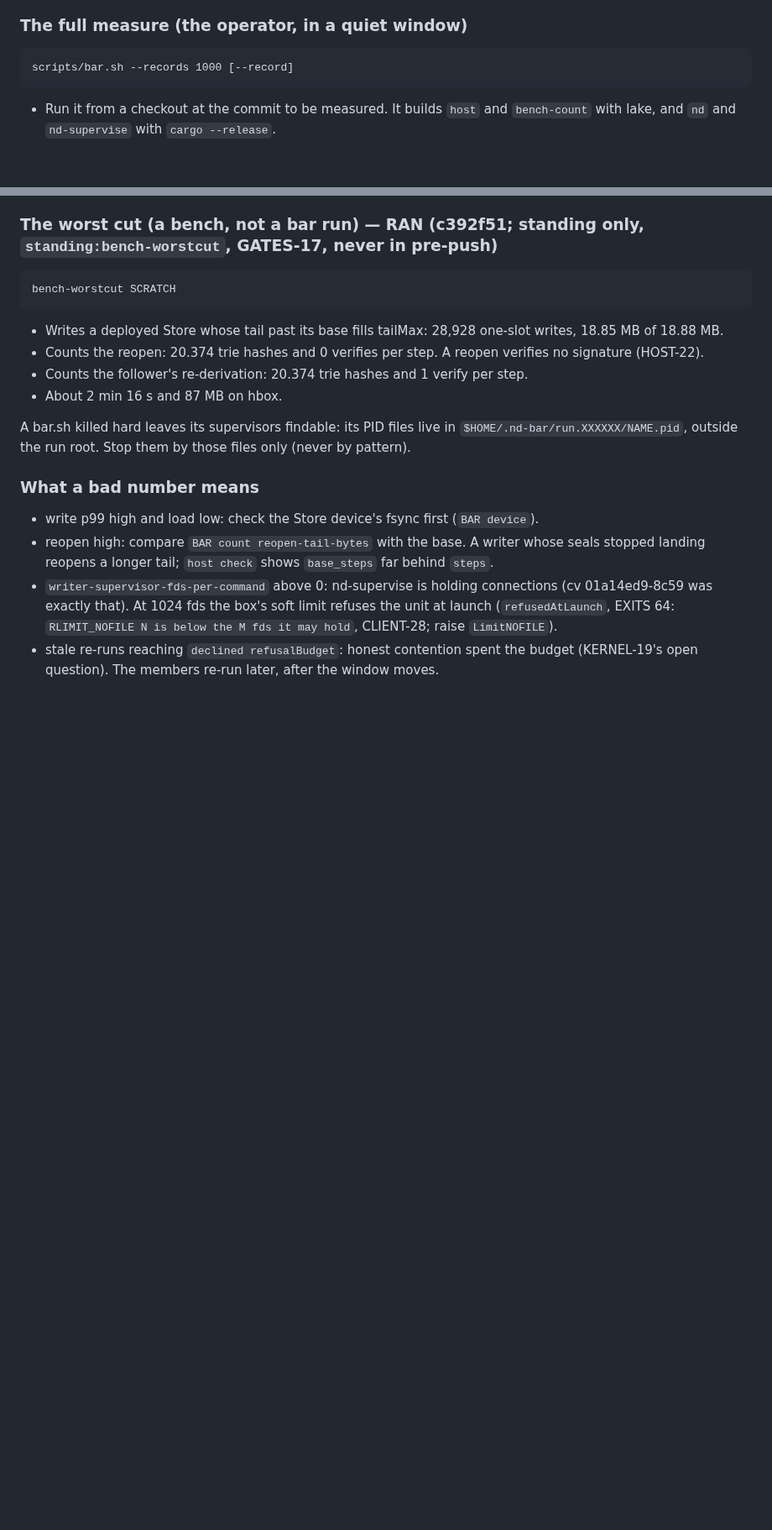
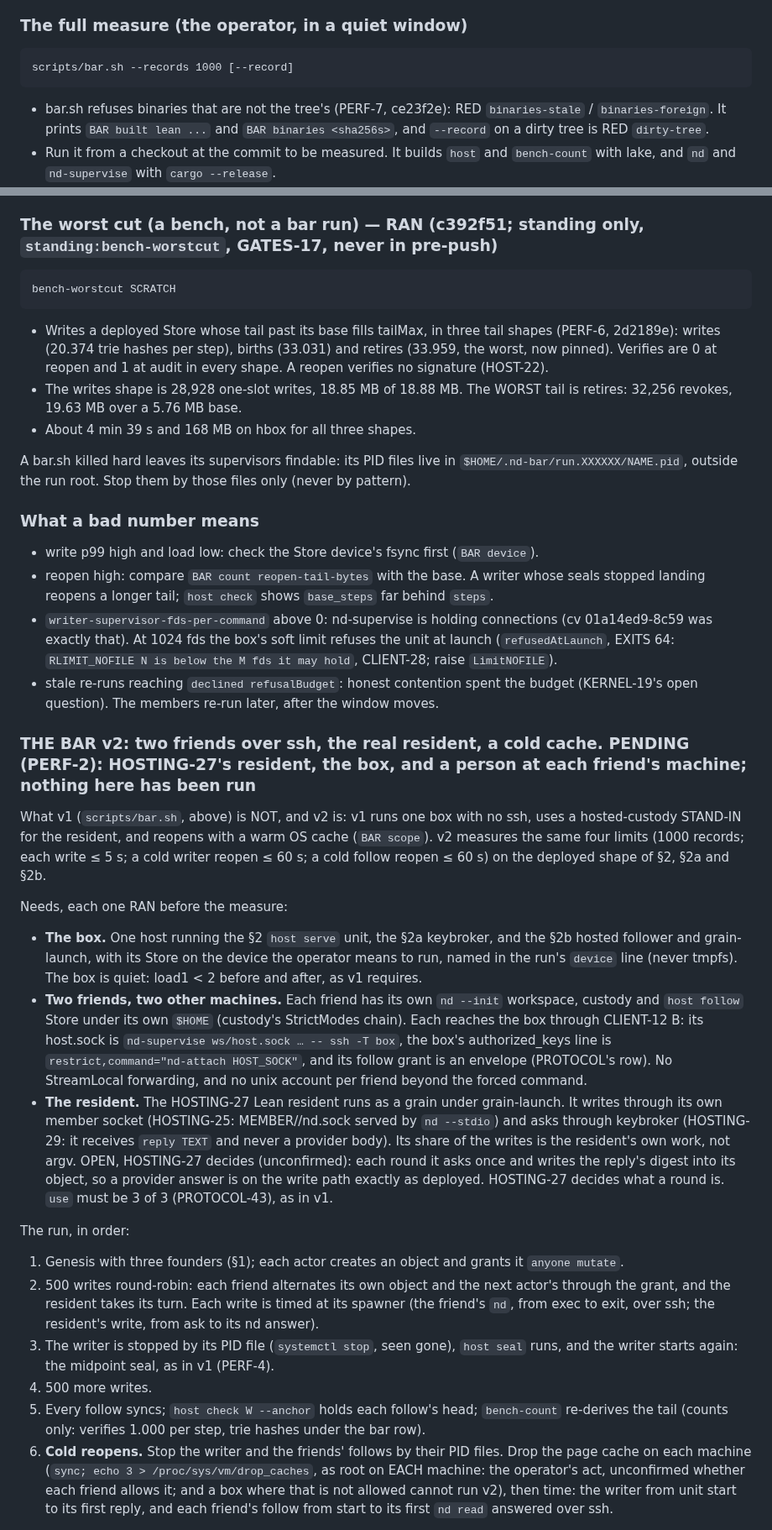
Before and after one commit to emberian/nanodregg, a Markdown page: deploy/RUNBOOK.md, 2 parts joined by grey strips. Shown at 84% size. Rendered like a GitHub page; blank space fills up the shorter version.

Commit message:
ops: RUNBOOK §8 — the worst cut is three tail shapes, retires the worst (PERF-6 2d2189e); bar.sh refuses stale or foreign binaries and a dirty --record (PERF-7 ce23f2e); THE BAR v2 (PERF-2) placed, PENDING and unrun: the resident round (HOSTING-27) and drop_caches on each machine are open
No unit, exit table or layout change.

Co-Authored-By: Claude Opus 5.5 <noreply@anthropic.com>

```diff
--- a/deploy/RUNBOOK.md
+++ b/deploy/RUNBOOK.md
@@ -463,6 +463,8 @@ the stand-in.
 
     scripts/bar.sh --records 1000 [--record]
 
+- bar.sh refuses binaries that are not the tree's (PERF-7, ce23f2e): RED `binaries-stale` / `binaries-foreign`.
+  It prints `BAR built lean ...` and `BAR binaries <sha256s>`, and `--record` on a dirty tree is RED `dirty-tree`.
 - Run it from a checkout at the commit to be measured. It builds `host` and `bench-count` with lake, and
   `nd` and `nd-supervise` with `cargo --release`.
 - `--root DIR` puts the Stores on DIR's device. The default is `$HOME`. The write latency is that device's
@@ -517,12 +519,12 @@ The lines to read:
 
     bench-worstcut SCRATCH
 
-- Writes a deployed Store whose tail past its base fills tailMax: 28,928 one-slot writes, 18.85 MB of
-  18.88 MB.
-- Counts the reopen: 20.374 trie hashes and 0 verifies per step. A reopen verifies no signature
-  (HOST-22).
-- Counts the follower's re-derivation: 20.374 trie hashes and 1 verify per step.
-- About 2 min 16 s and 87 MB on hbox.
+- Writes a deployed Store whose tail past its base fills tailMax, in three tail shapes (PERF-6, 2d2189e):
+  writes (20.374 trie hashes per step), births (33.031) and retires (33.959, the worst, now pinned).
+  Verifies are 0 at reopen and 1 at audit in every shape. A reopen verifies no signature (HOST-22).
+- The writes shape is 28,928 one-slot writes, 18.85 MB of 18.88 MB. The WORST tail is retires: 32,256
+  revokes, 19.63 MB over a 5.76 MB base.
+- About 4 min 39 s and 168 MB on hbox for all three shapes.
 
 A bar.sh killed hard leaves its supervisors findable: its PID files live in `$HOME/.nd-bar/run.XXXXXX/NAME.pid`,
 outside the run root. Stop them by those files only (never by pattern).
@@ -537,3 +539,42 @@ outside the run root. Stop them by those files only (never by pattern).
   (`refusedAtLaunch`, EXITS 64: `RLIMIT_NOFILE N is below the M fds it may hold`, CLIENT-28; raise `LimitNOFILE`).
 - stale re-runs reaching `declined refusalBudget`: honest contention spent the budget (KERNEL-19's open
   question). The members re-run later, after the window moves.
+
+### THE BAR v2: two friends over ssh, the real resident, a cold cache. PENDING (PERF-2): HOSTING-27's resident, the box, and a person at each friend's machine; nothing here has been run
+
+What v1 (`scripts/bar.sh`, above) is NOT, and v2 is: v1 runs one box with no ssh, uses a hosted-custody
+STAND-IN for the resident, and reopens with a warm OS cache (`BAR scope`). v2 measures the same four limits
+(1000 records; each write ≤ 5 s; a cold writer reopen ≤ 60 s; a cold follow reopen ≤ 60 s) on the deployed
+shape of §2, §2a and §2b.
+
+Needs, each one RAN before the measure:
+- **The box.** One host running the §2 `host serve` unit, the §2a keybroker, and the §2b hosted follower and
+  grain-launch, with its Store on the device the operator means to run, named in the run's `device` line
+  (never tmpfs). The box is quiet: load1 < 2 before and after, as v1 requires.
+- **Two friends, two other machines.** Each friend has its own `nd --init` workspace, custody and
+  `host follow` Store under its own `$HOME` (custody's StrictModes chain). Each reaches the box through
+  CLIENT-12 B: its host.sock is `nd-supervise ws/host.sock … -- ssh -T box`, the box's authorized_keys line
+  is `restrict,command="nd-attach HOST_SOCK"`, and its follow grant is an envelope (PROTOCOL's row). No
+  StreamLocal forwarding, and no unix account per friend beyond the forced command.
+- **The resident.** The HOSTING-27 Lean resident runs as a grain under grain-launch. It writes through its
+  own member socket (HOSTING-25: MEMBER/<dirOf>/nd.sock served by `nd --stdio`) and asks through keybroker
+  (HOSTING-29: it receives `reply TEXT` and never a provider body). Its share of the writes is the resident's
+  own work, not argv. OPEN, HOSTING-27 decides (unconfirmed): each round it asks once and writes the reply's
+  digest into its object, so a provider answer is on the write path exactly as deployed. HOSTING-27 decides
+  what a round is. `use` must be 3 of 3 (PROTOCOL-43), as in v1.
+
+The run, in order:
+1. Genesis with three founders (§1); each actor creates an object and grants it `anyone mutate`.
+2. 500 writes round-robin: each friend alternates its own object and the next actor's through the grant,
+   and the resident takes its turn. Each write is timed at its spawner (the friend's `nd`, from exec to
+   exit, over ssh; the resident's write, from ask to its nd answer).
+3. The writer is stopped by its PID file (`systemctl stop`, seen gone), `host seal` runs, and the writer
+   starts again: the midpoint seal, as in v1 (PERF-4).
+4. 500 more writes.
+5. Every follow syncs; `host check W --anchor` holds each follow's head; `bench-count` re-derives the tail
+   (counts only: verifies 1.000 per step, trie hashes under the bar row).
+6. **Cold reopens.** Stop the writer and the friends' follows by their PID files. Drop the page cache on
+   each machine (`sync; echo 3 > /proc/sys/vm/drop_caches`, as root on EACH machine: the operator's act, unconfirmed whether each friend allows it; and a box
+   where that is not allowed cannot run v2), then time: the writer from unit start to its first reply, and
+   each friend's follow from start to its first `nd read` answered over ssh.
+
```
Also changed, not shown: other parts of deploy/RUNBOOK.md (+18 -0 lines).
